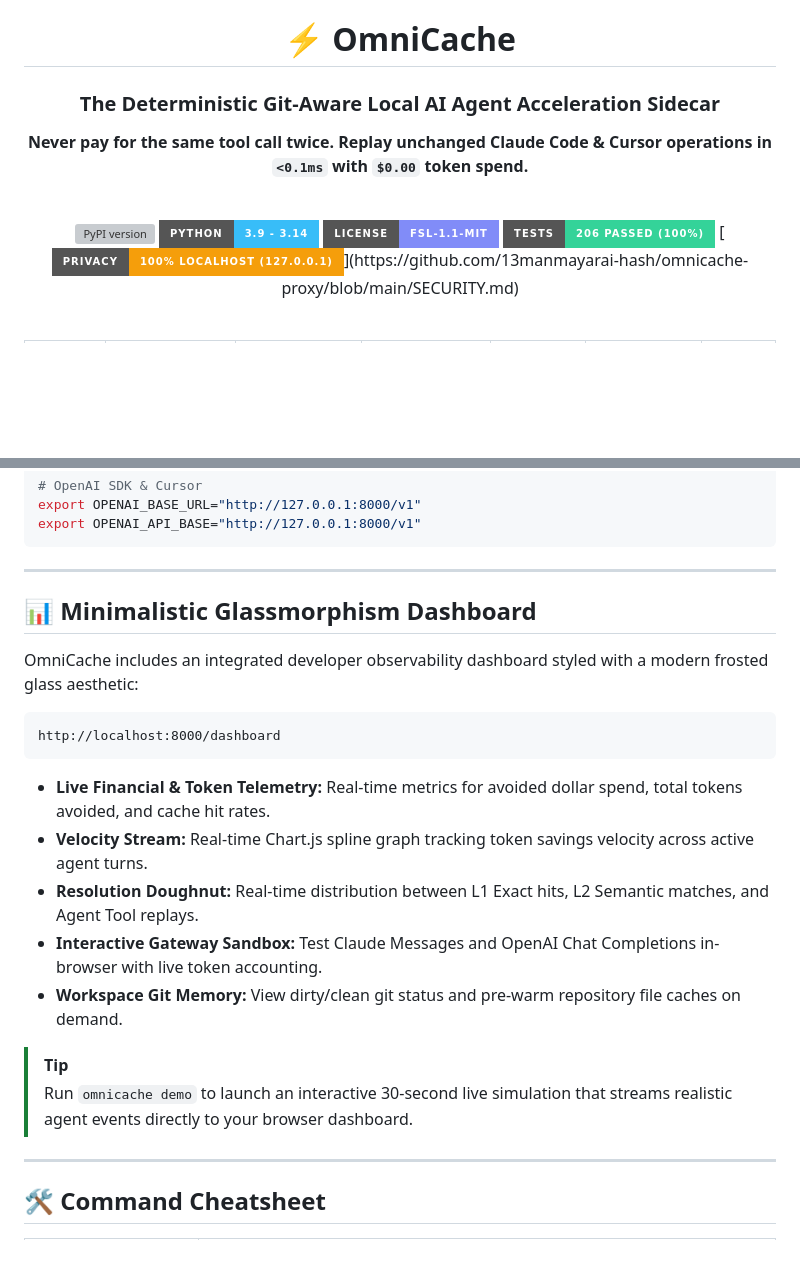
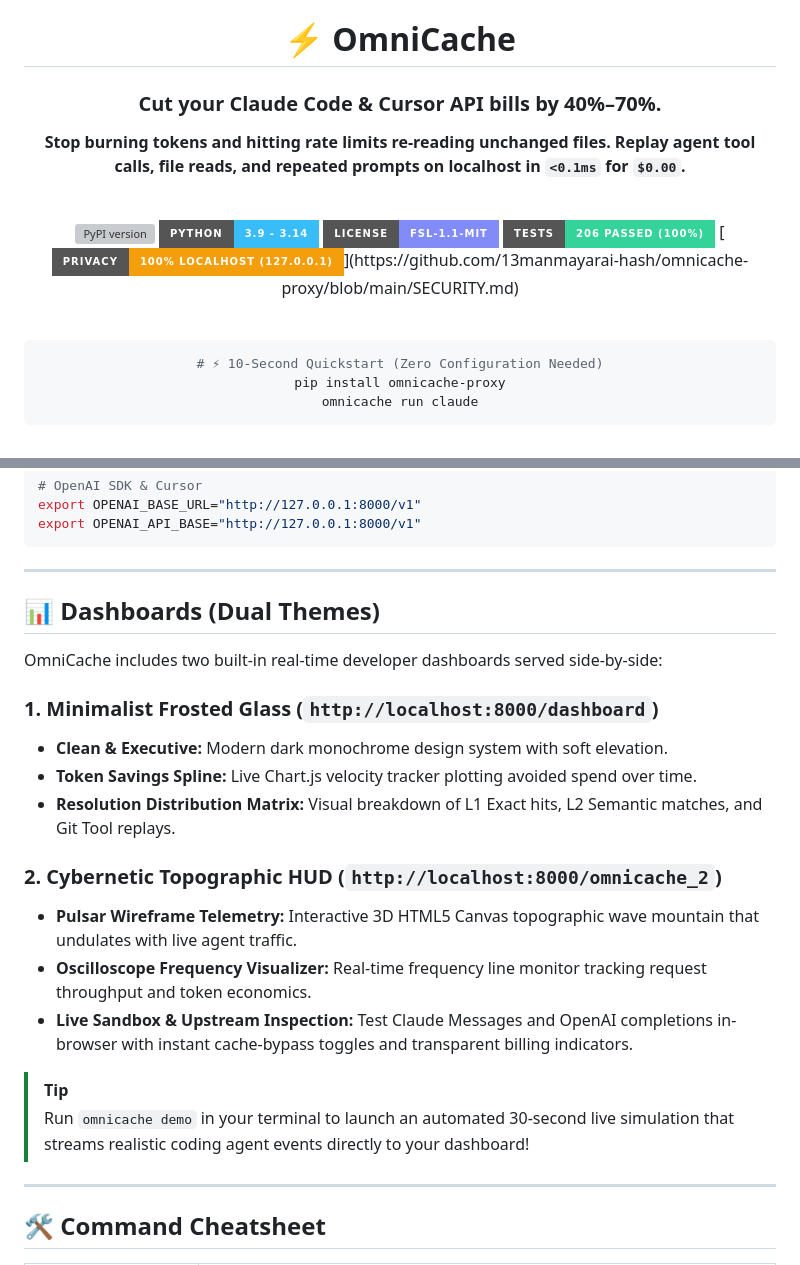
Before and after one commit to 13manmayarai-hash/omnicache-proxy, a Markdown page: README.md, 2 parts joined by grey strips. Drawn GitHub-style; badges without logos; blank space fills up the shorter version; grey boxes are pictures that could not be loaded.

Commit message:
docs: revamp README hero section with high-converting pain-point hook and dual dashboard showcase

````diff
--- a/README.md
+++ b/README.md
@@ -2,8 +2,8 @@
 
 # ⚡ OmniCache
 
-### The Deterministic Git-Aware Local AI Agent Acceleration Sidecar
-**Never pay for the same tool call twice. Replay unchanged Claude Code & Cursor operations in `<0.1ms` with `$0.00` token spend.**
+### Cut your Claude Code & Cursor API bills by 40%–70%.
+**Stop burning tokens and hitting rate limits re-reading unchanged files. Replay agent tool calls, file reads, and repeated prompts on localhost in `<0.1ms` for `$0.00`.**
 
 <br/>
 
@@ -15,5 +15,13 @@
 
 <br/>
 
+```bash
+# ⚡ 10-Second Quickstart (Zero Configuration Needed)
+pip install omnicache-proxy
+omnicache run claude
+```
+
+<br/>
+
 <table>
   <tr>
@@ -199,22 +217,22 @@ export OPENAI_API_BASE="http://127.0.0.1:8000/v1"
 
 ---
 
-## 📊 Minimalistic Glassmorphism Dashboard
+## 📊 Dashboards (Dual Themes)
 
-OmniCache includes an integrated developer observability dashboard styled with a modern frosted glass aesthetic:
+OmniCache includes two built-in real-time developer dashboards served side-by-side:
 
-```text
-http://localhost:8000/dashboard
-```
+### 1. Minimalist Frosted Glass (`http://localhost:8000/dashboard`)
+* **Clean & Executive:** Modern dark monochrome design system with soft elevation.
+* **Token Savings Spline:** Live Chart.js velocity tracker plotting avoided spend over time.
+* **Resolution Distribution Matrix:** Visual breakdown of L1 Exact hits, L2 Semantic matches, and Git Tool replays.
 
-* **Live Financial & Token Telemetry:** Real-time metrics for avoided dollar spend, total tokens avoided, and cache hit rates.
-* **Velocity Stream:** Real-time Chart.js spline graph tracking token savings velocity across active agent turns.
-* **Resolution Doughnut:** Real-time distribution between L1 Exact hits, L2 Semantic matches, and Agent Tool replays.
-* **Interactive Gateway Sandbox:** Test Claude Messages and OpenAI Chat Completions in-browser with live token accounting.
-* **Workspace Git Memory:** View dirty/clean git status and pre-warm repository file caches on demand.
+### 2. Cybernetic Topographic HUD (`http://localhost:8000/omnicache_2`)
+* **Pulsar Wireframe Telemetry:** Interactive 3D HTML5 Canvas topographic wave mountain that undulates with live agent traffic.
+* **Oscilloscope Frequency Visualizer:** Real-time frequency line monitor tracking request throughput and token economics.
+* **Live Sandbox & Upstream Inspection:** Test Claude Messages and OpenAI completions in-browser with instant cache-bypass toggles and transparent billing indicators.
 
 > [!TIP]
-> Run `omnicache demo` to launch an interactive 30-second live simulation that streams realistic agent events directly to your browser dashboard.
+> Run `omnicache demo` in your terminal to launch an automated 30-second live simulation that streams realistic coding agent events directly to your dashboard!
 
 ---
 
````
Also changed, not shown: other parts of README.md (+18 -8 lines).
